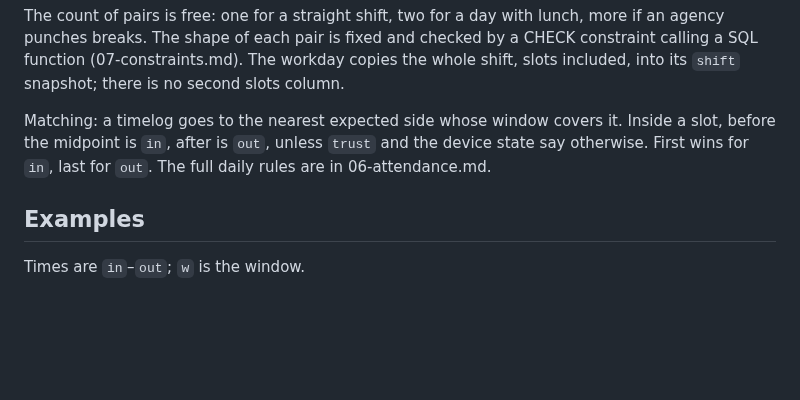
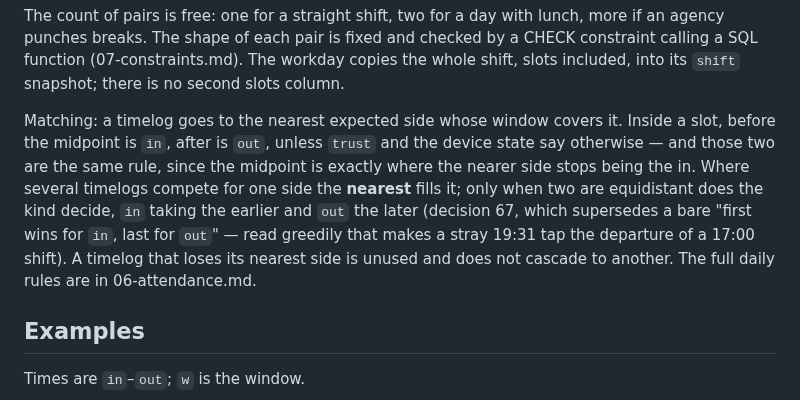
Before and after one commit to joowdx/khronoz, a Markdown page: docs/design/04-scheduling.md, the part around the change. GitHub-like rendering; blank space fills up the shorter version.

Commit message:
docs: nearest fills a side, first/last only breaks a tie (decision 67)
04-scheduling's matching paragraph, read literally, contradicts the worked
example in 06-attendance. Slot 2 of a Standard shift accepts 11:00 to 22:00, so
a 19:31 tap is inside its window and its nearest side is the 17:00 out.
Last-wins makes that tap the departure; the example says it goes unused and the
day's raw excess is 5, not 151.

The example is right. Nearest fills the side; first/last decides only between
equidistant taps; a timelog that loses does not cascade to another side, which
is what keeps slot 2's in correctly missed.

They agree in ordinary cases, which is why the loose phrasing survived. Where
they diverge, nearest is safer for decision 63's reason: excess is what an
Overtime authority turns into pay, so 151 phantom minutes from a stray tap is
the engine making an entitlement out of ambiguous data.

Found by the executor, which stopped on the contradiction instead of picking
one. Either choice would have produced a green suite.

Co-Authored-By: Claude Opus 5 <noreply@anthropic.com>

```diff
--- a/docs/design/04-scheduling.md
+++ b/docs/design/04-scheduling.md
@@ -93,7 +93,7 @@ Rostering many at once has two shapes. A rotation cohort is a `Team`: assigning
 
 The count of pairs is free: one for a straight shift, two for a day with lunch, more if an agency punches breaks. The shape of each pair is fixed and checked by a CHECK constraint calling a SQL function (07-constraints.md). The workday copies the whole shift, slots included, into its `shift` snapshot; there is no second slots column.
 
-Matching: a timelog goes to the nearest expected side whose window covers it. Inside a slot, before the midpoint is `in`, after is `out`, unless `trust` and the device state say otherwise. First wins for `in`, last for `out`. The full daily rules are in 06-attendance.md.
+Matching: a timelog goes to the nearest expected side whose window covers it. Inside a slot, before the midpoint is `in`, after is `out`, unless `trust` and the device state say otherwise — and those two are the same rule, since the midpoint is exactly where the nearer side stops being the in. Where several timelogs compete for one side the **nearest** fills it; only when two are equidistant does the kind decide, `in` taking the earlier and `out` the later (decision 67, which supersedes a bare "first wins for `in`, last for `out`" — read greedily that makes a stray 19:31 tap the departure of a 17:00 shift). A timelog that loses its nearest side is unused and does not cascade to another. The full daily rules are in 06-attendance.md.
 
 ## Examples
 
```
Also changed, not shown: docs/design/README.md (+2 -0 lines).
